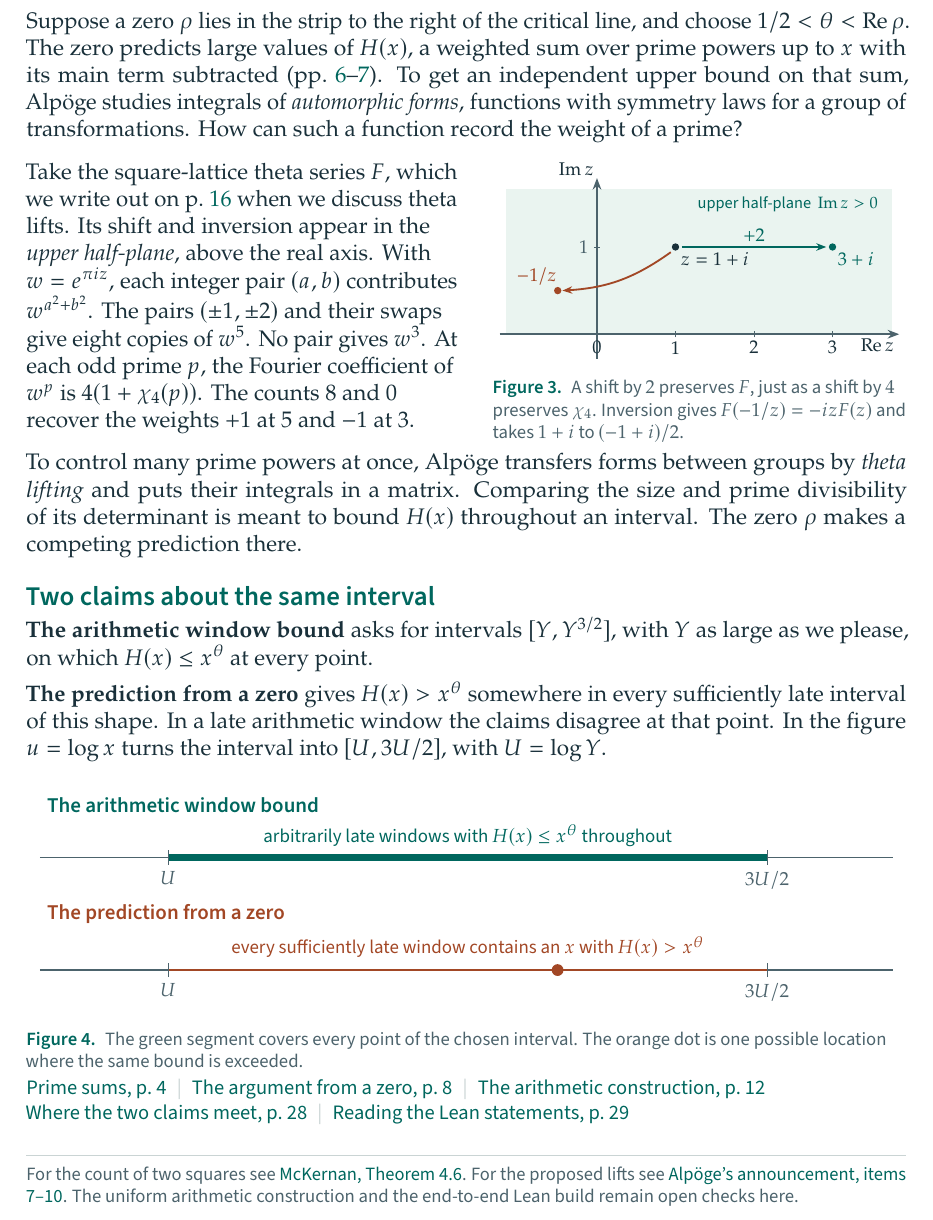
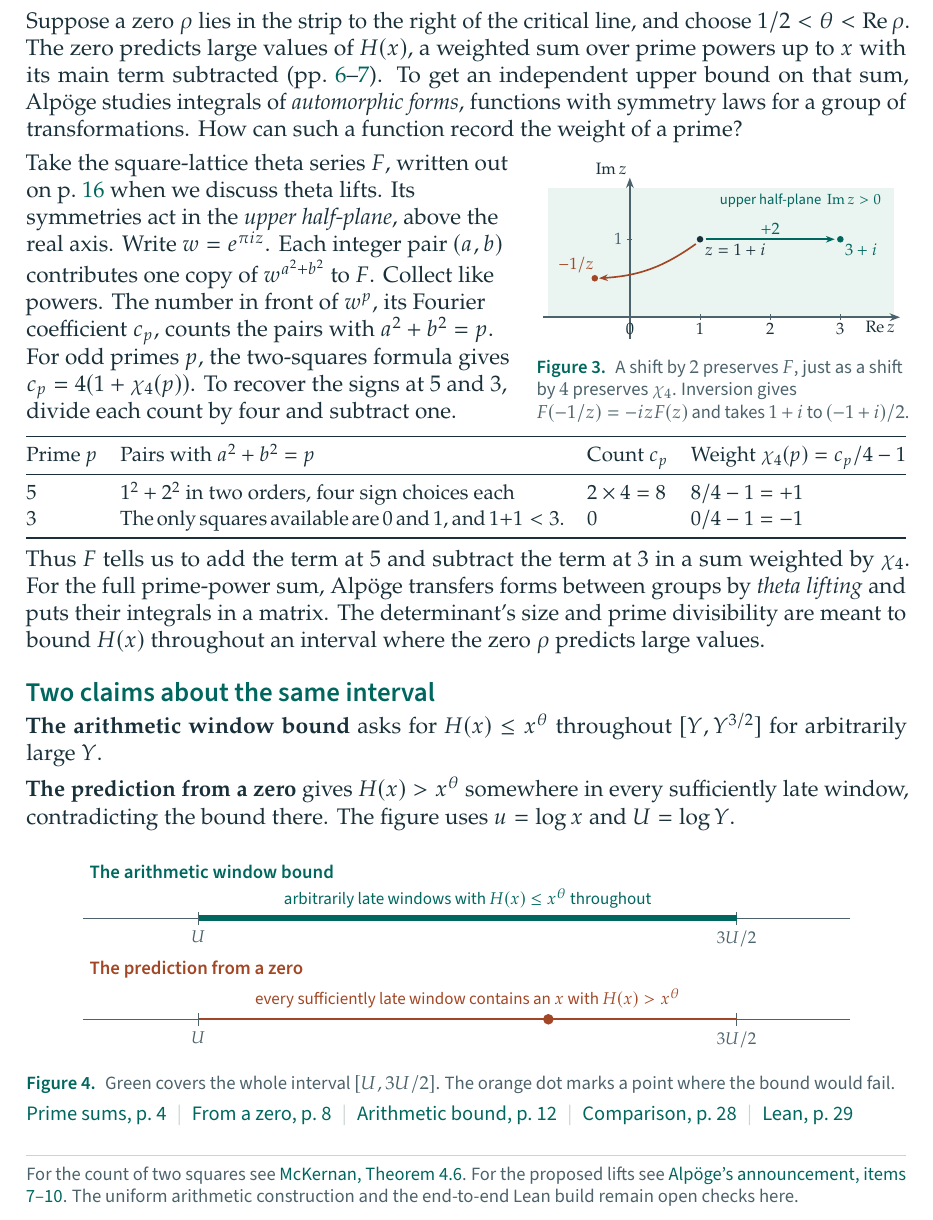
Before and after one commit to robbiemu/dirichlet-grh-sketch, a LaTeX document (companion/companion.tex): part of page 3 of 30, cut so that both start at the same text. The pictures show the PDF file companion/companion.pdf that the author committed with the source.

Commit message:
Work backwards from theta coefficients to the prime weights

```diff
--- a/companion/companion.tex
+++ b/companion/companion.tex
@@ -161,42 +161,48 @@ on that sum, Alpöge studies integrals of \emph{automorphic forms}, functions
 with symmetry laws for a group of transformations. How can such a function
 record the weight of a prime?
 
-\noindent\begin{minipage}[c]{.49\linewidth}\raggedright
-Take the square-lattice theta series $F$, which we write out on
-p.~\pageref{lifts} when we discuss theta lifts. Its shift and inversion
-appear in the \emph{upper half-plane}, above the real axis. With
-$w=e^{\pi iz}$, each integer pair $(a,b)$ contributes $w^{a^2+b^2}$.
-The pairs $(\pm1,\pm2)$ and their swaps give eight copies of $w^5$.
-No pair gives $w^3$. At each odd prime $p$, the Fourier coefficient of
-$w^p$ is $4(1+\chi_4(p))$. The counts $8$ and $0$ recover
-the weights $+1$ at $5$ and $-1$ at $3$.
+\noindent\begin{minipage}[c]{.56\linewidth}\raggedright
+Take the square-lattice theta series $F$, written out on p.~\pageref{lifts}
+when we discuss theta lifts. Its symmetries act in the \emph{upper half-plane},
+above the real axis. Write $w=e^{\pi iz}$. Each integer pair $(a,b)$ contributes
+one copy of $w^{a^2+b^2}$ to $F$. Collect like powers. The number in front of
+$w^p$, its Fourier coefficient $c_p$, counts the pairs with $a^2+b^2=p$.
+For odd primes $p$, the two-squares formula gives $c_p=4(1+\chi_4(p))$.
+To recover the signs at $5$ and $3$, divide each count by four and subtract one.
 \end{minipage}\hfill
-\begin{minipage}[c]{.47\linewidth}
+\begin{minipage}[c]{.42\linewidth}
 \ill[1]{theta-plane}{A shift by $2$ preserves $F$, just as a shift by $4$ preserves $\chi_4$. Inversion gives $F(-1/z)=-izF(z)$ and takes $1+i$ to $(-1+i)/2$.}
 \end{minipage}\par
 
-To control many prime powers at once, Alpöge transfers forms between
-groups by \emph{theta lifting} and puts their integrals in a matrix.
-Comparing the size and prime divisibility of its determinant is meant to
-bound $H(x)$ throughout an interval. The zero $\rho$ makes a competing
-prediction there.
+{\small\noindent\begin{tabularx}{\linewidth}{@{}lXll@{}}
+\toprule
+Prime $p$ & Pairs with $a^2+b^2=p$ & Count $c_p$ & Weight $\chi_4(p)=c_p/4-1$\\
+\midrule
+$5$ & $1^2+2^2$ in two orders, four sign choices each & $2\times4=8$ & $8/4-1=+1$\\
+$3$ & The only squares available are $0$ and $1$, and $1+1<3$. & $0$ & $0/4-1=-1$\\
+\bottomrule
+\end{tabularx}\par}
+
+Thus $F$ tells us to add the term at $5$ and subtract the term at $3$ in a
+sum weighted by $\chi_4$. For the full prime-power sum, Alpöge transfers forms
+between groups by \emph{theta lifting} and puts their integrals in a matrix.
+The determinant's size and prime divisibility are meant to bound $H(x)$
+throughout an interval where the zero $\rho$ predicts large values.
 
 \subt{Two claims about the same interval}
 
-\textbf{The arithmetic window bound} asks for intervals $[Y,Y^{3/2}]$,
-with $Y$ as large as we please, on which $H(x)\le x^\theta$ at every point.
+\textbf{The arithmetic window bound} asks for $H(x)\le x^\theta$ throughout
+$[Y,Y^{3/2}]$ for arbitrarily large $Y$.
 
 \textbf{The prediction from a zero} gives $H(x)>x^\theta$ somewhere in
-every sufficiently late interval of this shape. In a late arithmetic window
-the claims disagree at that point. In the figure $u=\log x$ turns the
-interval into $[U,3U/2]$, with $U=\log Y$.
-
-\ill{windows}{The green segment covers every point of the chosen interval.
-The orange dot is one possible location where the same bound is exceeded.}
+every sufficiently late window, contradicting the bound there. The figure uses
+$u=\log x$ and $U=\log Y$.
+
+\ill[.89]{windows}{Green covers the whole interval $[U,3U/2]$. The orange dot marks a point where the bound would fail.}
 
 {\sffamily\small \pagego{characters}{Prime sums}\sep
-\pagego{transform}{The argument from a zero}\sep \pagego{finite}{The arithmetic construction}\\
-\pagego{assembly}{Where the two claims meet}\sep \pagego{lean}{Reading the Lean statements}\par}
+\pagego{transform}{From a zero}\sep \pagego{finite}{Arithmetic bound}\sep
+\pagego{assembly}{Comparison}\sep \pagego{lean}{Lean}\par}
 
 \sources{For the count of two squares see \href{https://mathweb.ucsd.edu/~jmckerna/Teaching/17-18/Spring/104C/l_4.pdf}{McKernan, Theorem~4.6}.
 For the proposed lifts see \pub{4}{Alpöge's announcement, items 7--10}.
```
Also changed, not shown: companion/companion.pdf.
